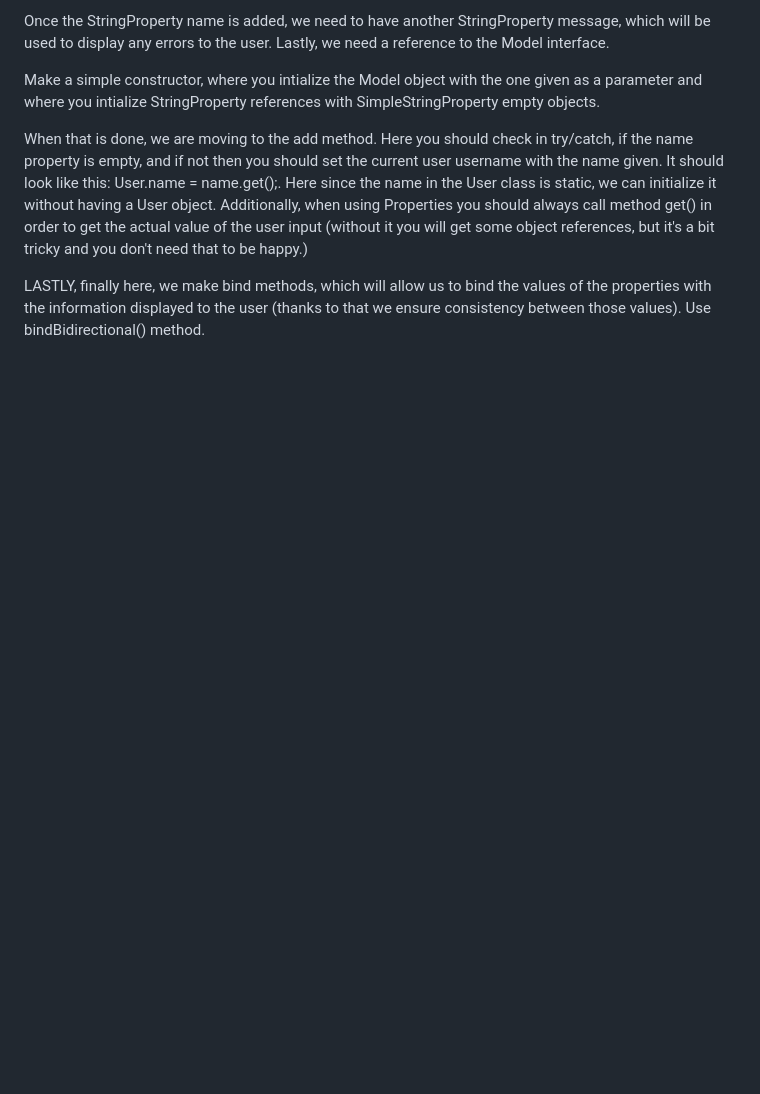
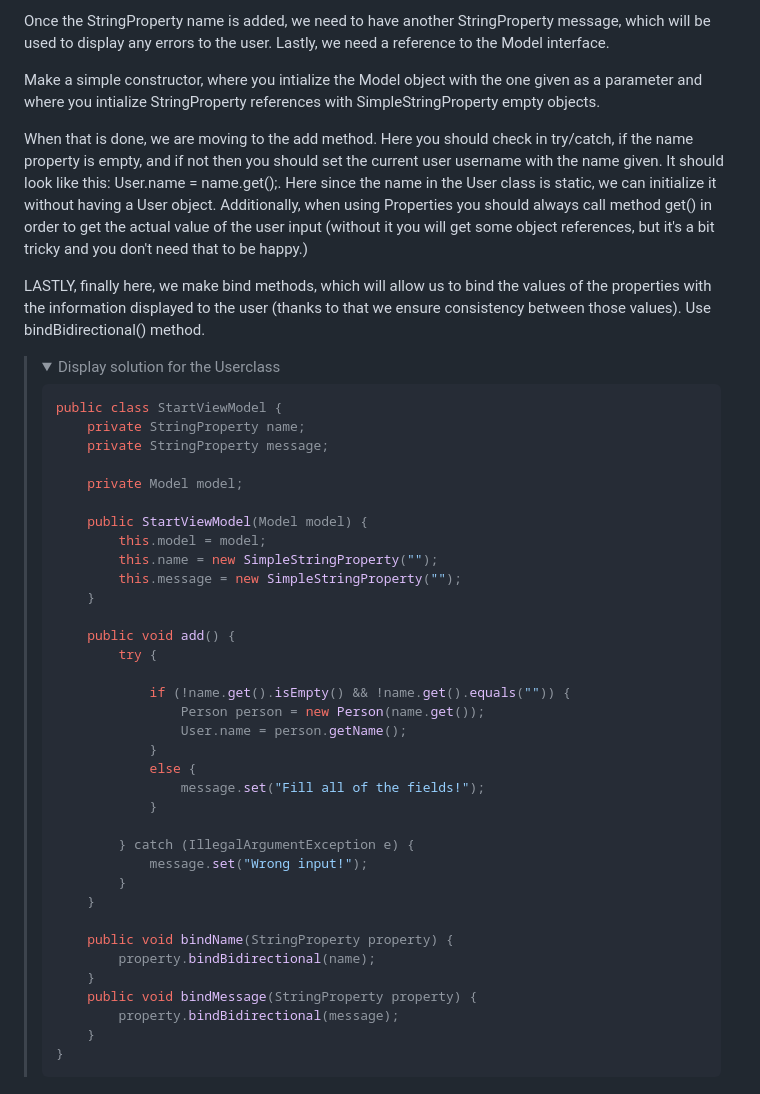
Before and after one commit to OliwierWijas/OliwierWijas.github.io, a Markdown page: Workshops2.md, the part around the change. Rendered like a GitHub page; folded sections open; blank space fills up the shorter version.

````diff
--- a/Workshops2.md
+++ b/Workshops2.md
@@ -305,3 +305,47 @@ public class User {
 <p>When that is done, we are moving to the add method. Here you should check in try/catch, if the name property is empty, and if not then you should set the current user username with the name given. It should look like this: User.name = name.get();. Here since the name in the User class is static, we can initialize it without having a User object. Additionally, when using Properties you should always call method get() in order to get the actual value of the user input (without it you will get some object references, but it's a bit tricky and you don't need that to be happy.)</p>
 
 <p>LASTLY, finally here, we make bind methods, which will allow us to bind the values of the properties with the information displayed to the user (thanks to that we ensure consistency between those values). Use bindBidirectional() method.</p>
+
+<blockquote>
+<details>
+<summary>Display solution for the Userclass</summary>
+
+```java
+public class StartViewModel {
+    private StringProperty name;
+    private StringProperty message;
+
+    private Model model;
+
+    public StartViewModel(Model model) {
+        this.model = model;
+        this.name = new SimpleStringProperty("");
+        this.message = new SimpleStringProperty("");
+    }
+
+    public void add() {
+        try {
+
+            if (!name.get().isEmpty() && !name.get().equals("")) {
+                Person person = new Person(name.get());
+                User.name = person.getName();
+            }
+            else {
+                message.set("Fill all of the fields!");
+            }
+
+        } catch (IllegalArgumentException e) {
+            message.set("Wrong input!");
+        }
+    }
+
+    public void bindName(StringProperty property) {
+        property.bindBidirectional(name);
+    }
+    public void bindMessage(StringProperty property) {
+        property.bindBidirectional(message);
+    }
+}
+```
+</details>
+</blockquote>
````
